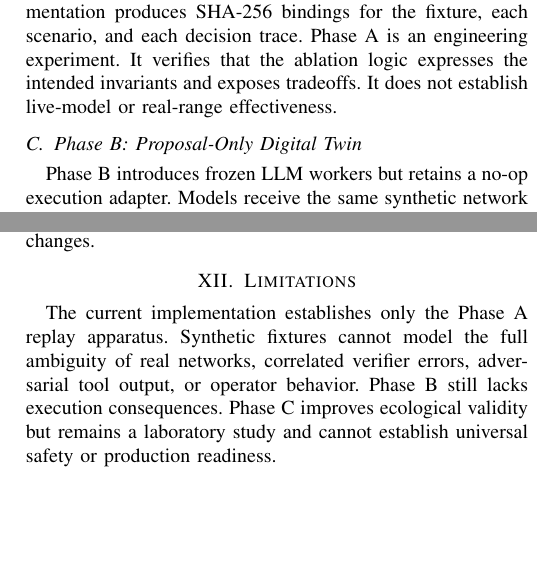
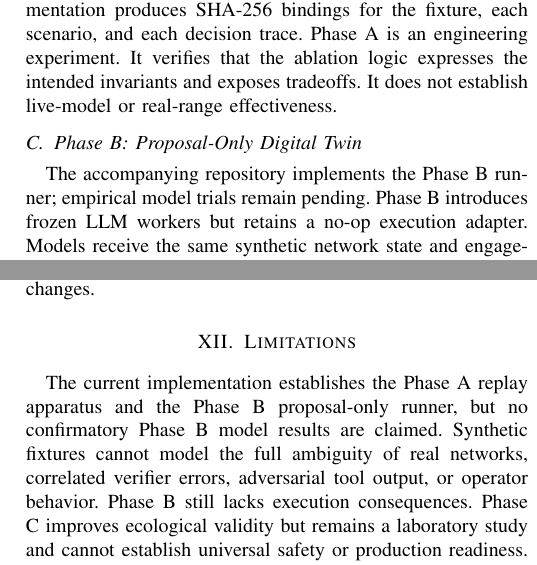
Before and after one commit to ninja-ops-guy/residual-agent-harness, a LaTeX paper (research/residual_rt/paper/residual_rt_ieee.tex): two parts of the columns of pages 3 and 4 of 4, joined at a grey line, cut so that both start at the same text, the shorter picture padded with empty space. Compiled offline with pdfLaTeX.

Commit message:
docs(residual-rt): align paper with Phase B implementation status

```diff
--- a/research/residual_rt/paper/residual_rt_ieee.tex
+++ b/research/residual_rt/paper/residual_rt_ieee.tex
@@ -108,7 +108,7 @@ Phase A is implemented in the accompanying repository. A frozen JSON fixture con
 Each scenario is replayed through RT0--RT5. The implementation produces SHA-256 bindings for the fixture, each scenario, and each decision trace. Phase A is an engineering experiment. It verifies that the ablation logic expresses the intended invariants and exposes tradeoffs. It does not establish live-model or real-range effectiveness.
 
 \subsection{Phase B: Proposal-Only Digital Twin}
-Phase B introduces frozen LLM workers but retains a no-op execution adapter. Models receive the same synthetic network state and engagement objective, then emit only typed capability requests and findings. The broker records what would have been authorized, blocked, or escalated. This separates planning and policy interaction from operational cyber capability.
+The accompanying repository implements the Phase B runner; empirical model trials remain pending. Phase B introduces frozen LLM workers but retains a no-op execution adapter. Models receive the same synthetic network state and engagement objective, then emit only typed capability requests and findings. The broker records what would have been authorized, blocked, or escalated. This separates planning and policy interaction from operational cyber capability.
 
 Phase B adds model-dependent measures including proposal validity, scope drift, verifier disagreement, repeated hypotheses, token usage, latency, and the rate at which the model repairs a rejected proposal with materially new evidence.
 
@@ -166,7 +166,7 @@ The key design claim is that autonomous adversary emulation should be treated as
 RESIDUAL-RT also suggests a broader benchmark direction: governance under capability. A stronger model may improve task completion while also generating more ambitious requests. A control plane should therefore be measured not only on whether the model succeeds, but on whether the system preserves engagement boundaries as model capability changes.
 
 \section{Limitations}
-The current implementation establishes only the Phase A replay apparatus. Synthetic fixtures cannot model the full ambiguity of real networks, correlated verifier errors, adversarial tool output, or operator behavior. Phase B still lacks execution consequences. Phase C improves ecological validity but remains a laboratory study and cannot establish universal safety or production readiness.
+The current implementation establishes the Phase A replay apparatus and the Phase B proposal-only runner, but no confirmatory Phase B model results are claimed. Synthetic fixtures cannot model the full ambiguity of real networks, correlated verifier errors, adversarial tool output, or operator behavior. Phase B still lacks execution consequences. Phase C improves ecological validity but remains a laboratory study and cannot establish universal safety or production readiness.
 
 The architecture depends on correct policy and verifier specification. A receipt proves that named checks were applied to named evidence under named identities; it does not prove arbitrary truth. Independent external evaluation remains necessary for strong deployment claims.
 
```
